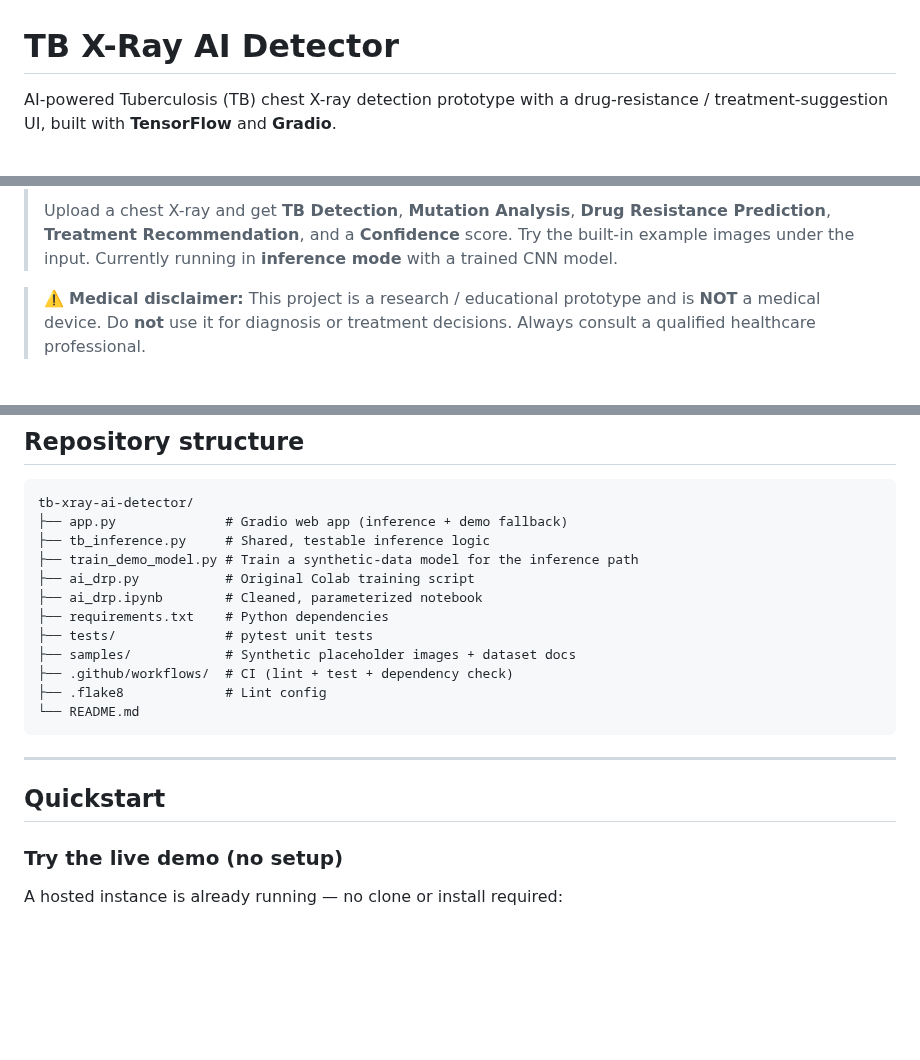
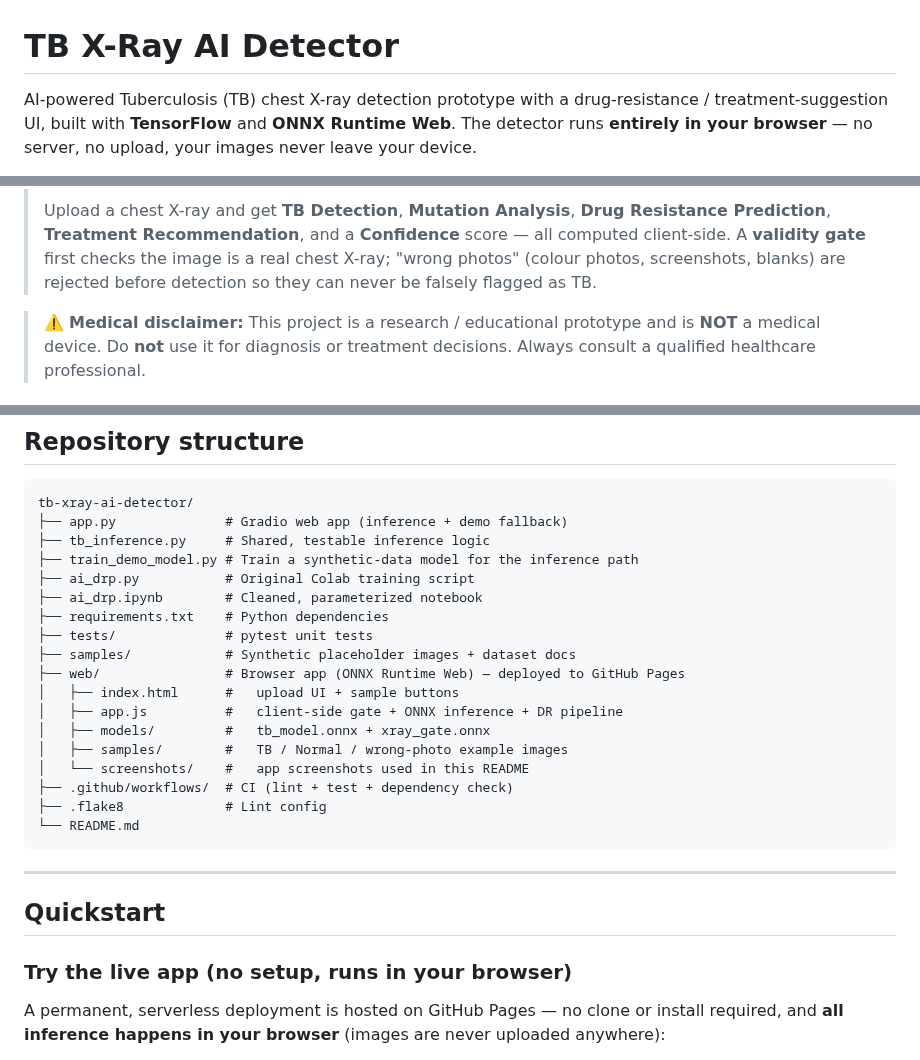
Before and after one commit to manassawant607-arch/tb-xray-ai-detector, a Markdown page: README.md, 3 parts joined by grey strips. Rendered like a GitHub page; blank space fills up the shorter version.

```diff
--- a/README.md
+++ b/README.md
@@ -1,4 +1,4 @@
 # TB X-Ray AI Detector
 
-AI-powered Tuberculosis (TB) chest X-ray detection prototype with a drug-resistance / treatment-suggestion UI, built with **TensorFlow** and **Gradio**.
+AI-powered Tuberculosis (TB) chest X-ray detection prototype with a drug-resistance / treatment-suggestion UI, built with **TensorFlow** and **ONNX Runtime Web**. The detector runs **entirely in your browser** — no server, no upload, your images never leave your device.
 
@@ -6,5 +6,5 @@ AI-powered Tuberculosis (TB) chest X-ray detection prototype with a drug-resista
 >
-> Upload a chest X-ray and get **TB Detection**, **Mutation Analysis**, **Drug Resistance Prediction**, **Treatment Recommendation**, and a **Confidence** score. Try the built-in example images under the input. Currently running in **inference mode** with a trained CNN model.
+> Upload a chest X-ray and get **TB Detection**, **Mutation Analysis**, **Drug Resistance Prediction**, **Treatment Recommendation**, and a **Confidence** score — all computed client-side. A **validity gate** first checks the image is a real chest X-ray; "wrong photos" (colour photos, screenshots, blanks) are rejected before detection so they can never be falsely flagged as TB.
 
 > ⚠️ **Medical disclaimer:** This project is a research / educational prototype and is **NOT** a medical device. Do **not** use it for diagnosis or treatment decisions. Always consult a qualified healthcare professional.
 
@@ -167,6 +167,12 @@ tb-xray-ai-detector/
 ├── requirements.txt    # Python dependencies
 ├── tests/              # pytest unit tests
 ├── samples/            # Synthetic placeholder images + dataset docs
+├── web/                # Browser app (ONNX Runtime Web) — deployed to GitHub Pages
+│   ├── index.html      #   upload UI + sample buttons
+│   ├── app.js          #   client-side gate + ONNX inference + DR pipeline
+│   ├── models/         #   tb_model.onnx + xray_gate.onnx
+│   ├── samples/        #   TB / Normal / wrong-photo example images
+│   └── screenshots/    #   app screenshots used in this README
 ├── .github/workflows/  # CI (lint + test + dependency check)
 ├── .flake8             # Lint config
 └── README.md
@@ -176,7 +182,9 @@ tb-xray-ai-detector/
 
 ## Quickstart
 
-### Try the live demo (no setup)
+### Try the live app (no setup, runs in your browser)
 
-A hosted instance is already running — no clone or install required:
+A permanent, serverless deployment is hosted on GitHub Pages — no clone or
+install required, and **all inference happens in your browser** (images are
+never uploaded anywhere):
 
```
Also changed, not shown: other parts of README.md (+66 -8 lines), web/screenshots/app_normal.png (added), web/screenshots/app_tb_detected.png (added), web/screenshots/app_wrong_photo_rejected.png (added), 9 other files.
